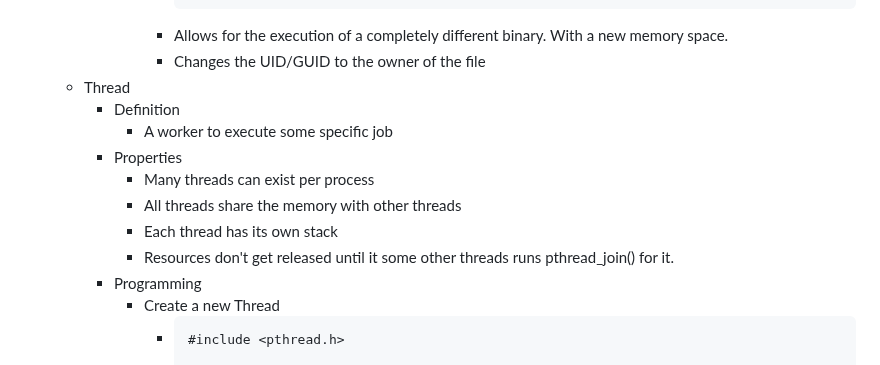
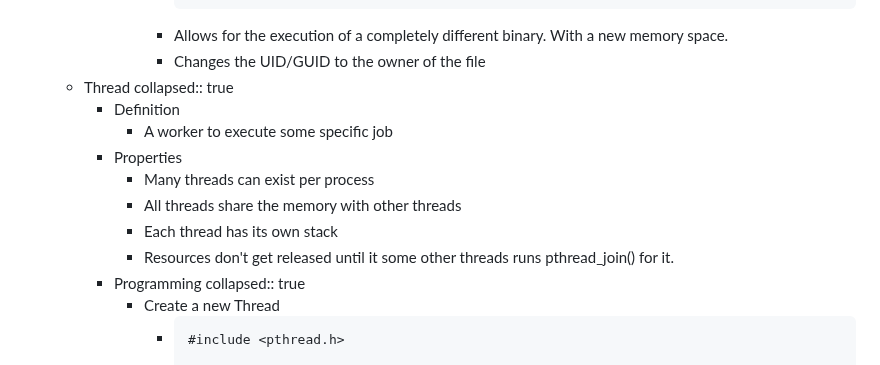
Before and after one commit to SkyDev125/logseq, a Markdown page: pages/IST___2___1___SO___Multi-Processing.md, the part around the change. Rendered like a GitHub page.

Commit message:
Auto saved by Logseq

````diff
--- a/pages/IST___2___1___SO___Multi-Processing.md
+++ b/pages/IST___2___1___SO___Multi-Processing.md
@@ -70,6 +70,7 @@
 				- Allows for the execution of a completely different binary. With a new memory space.
 				- Changes the UID/GUID to the owner of the file
 	- Thread
+	  collapsed:: true
 		- Definition
 			- A worker to execute some specific job
 		- Properties
@@ -78,6 +79,7 @@
 			- Each thread has its own stack
 			- Resources don't get released until it some other threads runs pthread_join() for it.
 		- Programming
+		  collapsed:: true
 			- Create a new Thread
 				- ```cpp
 				  #include <pthread.h>
````
